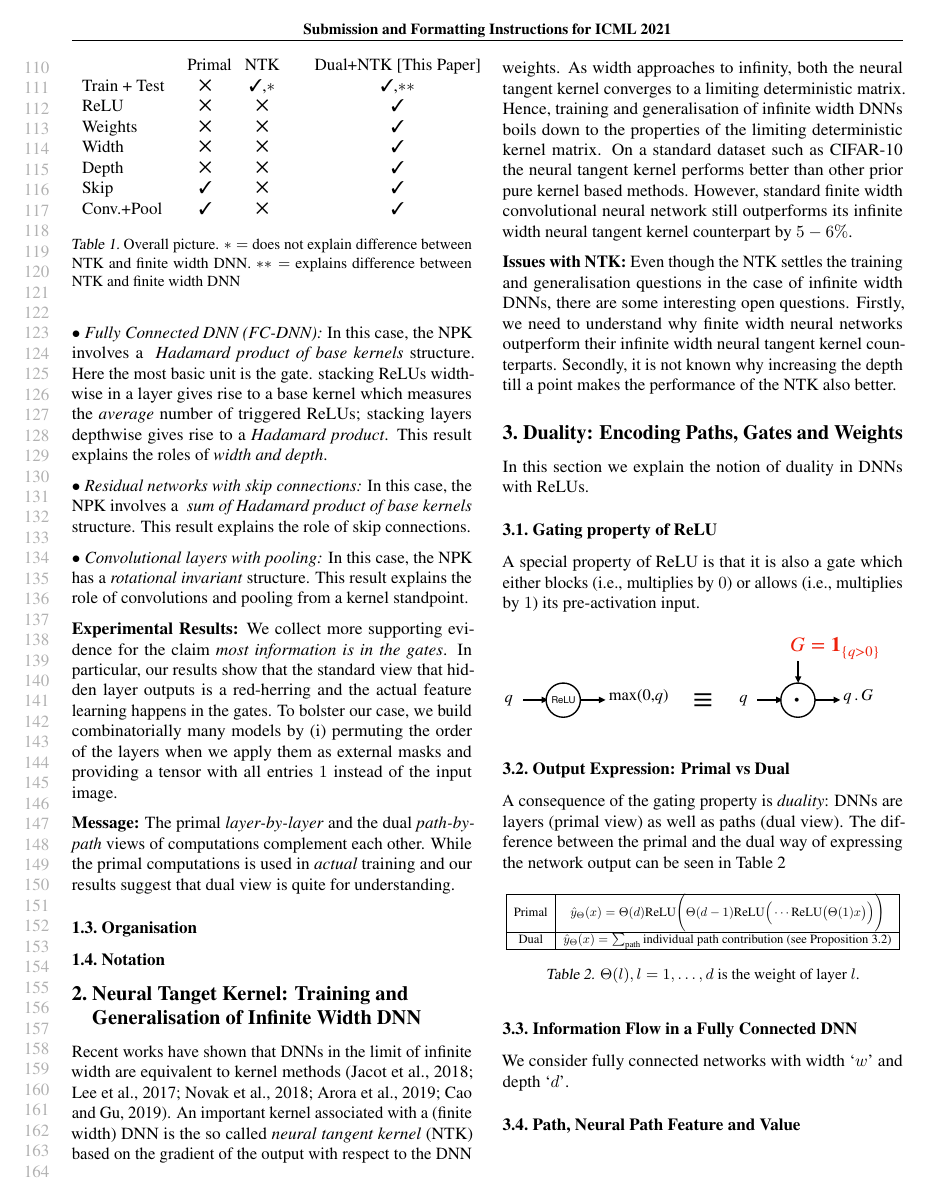
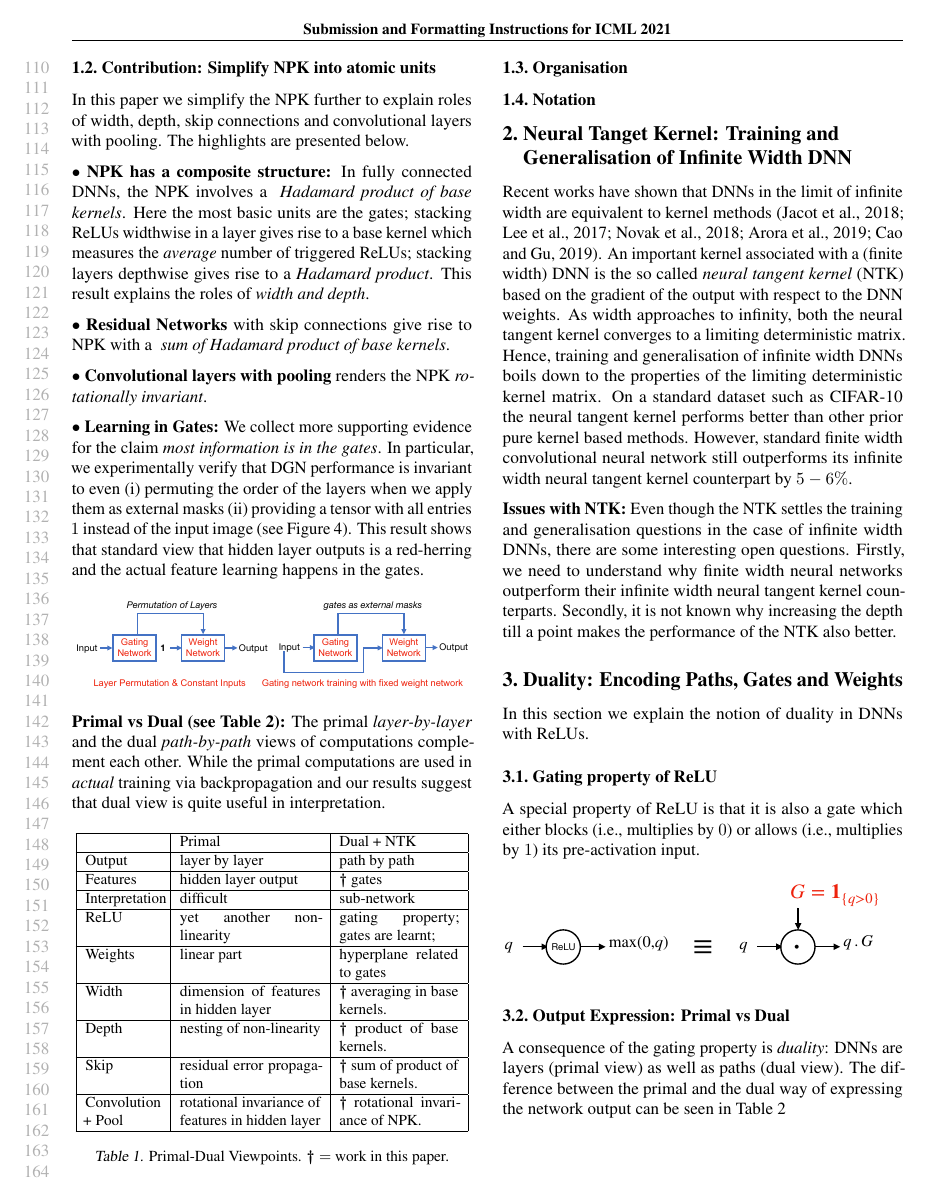
Before and after one commit to chandrurec5/icml2021, a LaTeX paper (alchemytoatoms.tex, which reads intro.tex): page 3 of 9. Compiled offline with pdfLaTeX.

Commit message:
intro-first-cut

```diff
--- a/intro.tex
+++ b/intro.tex
@@ -75 +69,3 @@ The overall picture (see \Cref{tb:overall}) of duality together with NTK can be
+\subsection{Contribution: Simplify NPK into atomic units}
+ In this paper we simplify the NPK further to explain roles of width, depth, skip connections and convolutional layers with pooling. The highlights are presented below.
 
@@ -93,21 +82,6 @@ Weights          &\centering{\ding{51}: linear part of a layer} & \centering{\di
 \end{table}
 \end{comment}
 
-\begin{table}
-\centering
-\begin{tabular}{p{1.75cm}p{0.75cm}p{0.75cm}p{4cm}p{0.01cm}}
-	     &\centering{Primal} &\centering NTK	& \centering{Dual+NTK [This Paper]}&\\
-Train + Test &\centering\ding{53}  & \centering{\ding{51}},$*$  & \centering{\ding{51}},$**$& \\
-ReLU          &\centering{\ding{53}} & \centering{\ding{53}} & \centering{\ding{51}}&\\
-Weights          &\centering{\ding{53}} & \centering{\ding{53}}& \centering{\ding{51}}&\\
-Width          &\centering{\ding{53}} & \centering{\ding{53}}& \centering{\ding{51}}&\\
-Depth          &\centering{\ding{53}} & \centering{\ding{53}}& \centering{\ding{51}}&\\
-Skip          &\centering{\ding{51}} & \centering{\ding{53}}& \centering{\ding{51}}&\\
-Conv.+Pool          &\centering{\ding{51}} & \centering{\ding{53}}& \centering{\ding{51}}&\\
-\end{tabular}
-\caption{Overall picture. $*=$ does not explain difference between NTK and finite width DNN. $**=$ explains difference between NTK and finite width DNN}
-\label{tb:overall}
-\end{table}
 
 \begin{comment}
 \begin{table}
@@ -120,19 +94,60 @@ Dual+NTK [This paper]& A & B & C& D & E& F & G & H\\ \hline
 \end{table}
 \end{comment}
 
+$\bullet$ \textbf{NPK has a composite structure:} In fully connected DNNs, the NPK involves a \emph{ Hadamard product of base kernels}. Here the most basic units are the gates; stacking ReLUs widthwise in a layer gives rise to a base kernel which measures the \emph{average} number of triggered ReLUs; stacking layers depthwise gives rise to a \emph{Hadamard product}. This result explains the roles of \emph{width and depth}.
 
-\textbf{Theoretical Results:} We show that the NPK has a \emph{composite structure}, whose basic atomic units are the \emph{gates}. Specifically,
+$\bullet$ \textbf{Residual Networks} with skip connections give rise to NPK with a \emph{ sum of Hadamard product of base kernels}.
 
-$\bullet$ \emph{Fully Connected DNN (FC-DNN):} In this case, the NPK involves a \emph{ Hadamard product of base kernels} structure. Here the most basic unit is the gate.  stacking ReLUs widthwise in a layer gives rise to a base kernel which measures the \emph{average} number of triggered ReLUs; stacking layers depthwise gives rise to a \emph{Hadamard product}. This result explains the roles of \emph{width and depth}.
+$\bullet$ \textbf{Convolutional layers with pooling} renders the NPK \emph{rotationally invariant}.
 
-$\bullet$ \emph{Residual networks with skip connections:} In this case, the NPK involves a  \emph{ sum of Hadamard product of base kernels} structure. This result explains the role of skip connections.
+$\bullet$ \textbf{Learning in Gates:} We collect more supporting evidence for the claim \emph{most information is in the gates}. In particular, we experimentally verify that DGN performance is invariant to even (i) permuting the order of the layers when we apply them as external masks (ii) providing a tensor with all entries $1$ instead of the input image (see \Cref{fig:permute}). This result shows that standard view that hidden layer outputs is a red-herring and the actual feature learning happens in the gates.
+\FloatBarrier
+\begin{figure}[h]
+\centering
+\resizebox{\columnwidth}{!}{
+\includegraphics[scale=0.25]{figs/permute.pdf}
+}
+\end{figure}
 
-$\bullet$ \emph{Convolutional layers with pooling:} In this case, the NPK  has a  \emph{rotational invariant} structure. This result explains the role of convolutions and pooling from a kernel standpoint.
+\textbf{Primal vs Dual (see \Cref{tb:primal-dual}):} The primal \emph{layer-by-layer} and the dual \emph{path-by-path} views of computations complement each other. While the primal computations are used in \emph{actual} training via backpropagation and our results suggest that dual view is quite useful in interpretation.
+\begin{table}[h]
+\resizebox{\columnwidth}{!}{
+\begin{tabular}{|p{1.75cm}|p{3.25cm}|p{2.75cm}|}\hline
+		&Primal & Dual + NTK\\\hline
+Output  &layer by layer & path by path \\		\hline
+Features & hidden layer output & $\bm{\dagger}$ gates\\\hline
+Interpretation  & difficult & sub-network \\\hline
+ReLU        &yet another non-linearity & gating property; gates are learnt; \\\hline
+Weights     &linear part & hyperplane related to gates\\\hline
+Width         & dimension of features in hidden layer&$\bm{\dagger}$ averaging in base kernels.\\\hline
+Depth       &nesting of non-linearity &  $\bm{\dagger}$ product of base kernels.\\\hline
+Skip          & residual error propagation & $\bm{\dagger}$ sum of product of base kernels.\\\hline
+Convolution + Pool & rotational invariance of features in hidden layer  & $\bm{\dagger}$ rotational invariance of NPK.\\\hline
 
-\textbf{Experimental Results:} We collect more supporting evidence for the claim \emph{most information is in the gates}. In particular, our results show that the standard view that hidden layer outputs is a red-herring and the actual feature learning happens in the gates. To bolster our case, we build combinatorially many models by (i) permuting the order of the layers when we apply them as external masks and providing a tensor with all entries $1$ instead of the input image.
+\end{tabular}
+}
+\caption{Primal-Dual Viewpoints. $\bm{\dagger}=$ work in this paper.}
+\label{tb:primal-dual}
+\end{table}
 
-\textbf{Message:} The primal \emph{layer-by-layer} and the dual \emph{path-by-path} views of computations complement each other. While the primal computations is used in \emph{actual} training and our results suggest that dual view is quite for understanding.
-
+\begin{comment}
+\FloatBarrier
+\begin{table}[h]
+\centering
+\begin{tabular}{p{1.75cm}p{0.75cm}p{0.75cm}p{4cm}p{0.01cm}}
+	     &\centering{Primal} &\centering NTK	& \centering{Dual+NTK [This Paper]}&\\
+Train + Test &\centering\ding{53}  & \centering{\ding{51}},$*$  & \centering{\ding{51}},$**$& \\
+ReLU          &\centering{\ding{53}} & \centering{\ding{53}} & \centering{\ding{51}}&\\
+Weights          &\centering{\ding{53}} & \centering{\ding{53}}& \centering{\ding{51}}&\\
+Width          &\centering{\ding{53}} & \centering{\ding{53}}& \centering{\ding{51}}&\\
+Depth          &\centering{\ding{53}} & \centering{\ding{53}}& \centering{\ding{51}}&\\
+Skip          &\centering{\ding{51}} & \centering{\ding{53}}& \centering{\ding{51}}&\\
+Conv.+Pool          &\centering{\ding{51}} & \centering{\ding{53}}& \centering{\ding{51}}&\\
+\end{tabular}
+\caption{Primal-Dual Philosophy.}
+\label{tb:primal-dual}
+\end{table}
+\end{comment}
 \begin{comment}
  We consider deep neural networks (DNNs) with \emph{rectified linear units} (ReLUs). For such DNNs, we propose a \emph{pedagogical nugget} ``simple theorems, simple experiments" \cite{Aliresponse} by combining \emph{neural tangent kernel} (NTK) and \emph{dual view}. Our aim is to explain training, generalisation, roles of weights/activation/width/depth/convolutions with pooling/skip connections. Training and generalisation of infinite width DNN
 
```
Also changed, not shown: alchemytoatoms.tex (+1 -1 lines), figs/overall.pdf (added), figs/permute.pdf, figs/related-ck.pdf (added), figs/related.pdf, intro.tex (53 more changed lines).
